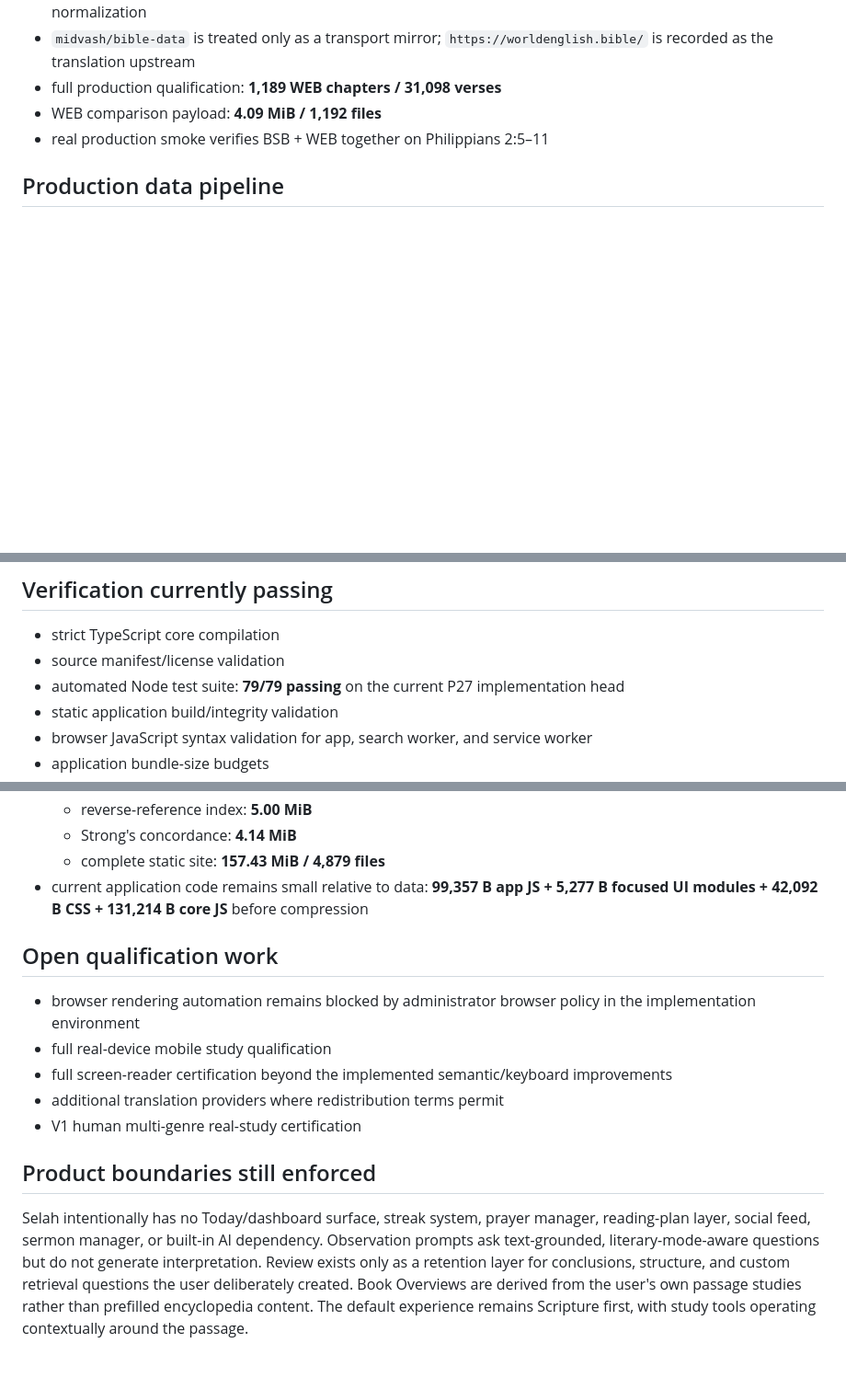
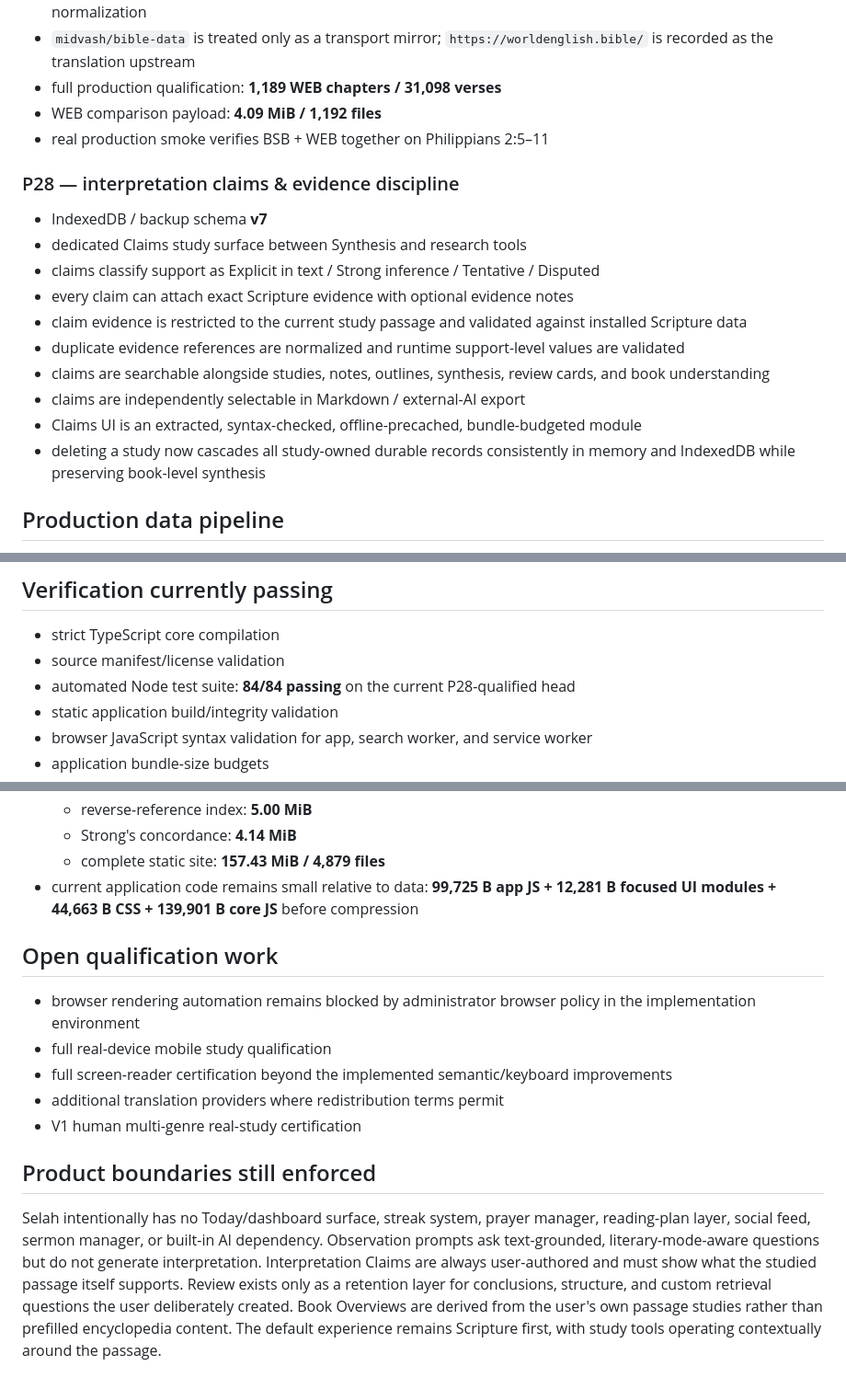
Before and after one commit to thiepn/selah, a Markdown page: docs/implementation-status.md, 3 parts joined by grey strips. Shown at 92% size. GitHub-like rendering; blank space fills up the shorter version.

Commit message:
Record qualified P28 claims and evidence discipline

```diff
--- a/docs/implementation-status.md
+++ b/docs/implementation-status.md
@@ -103,6 +103,19 @@
 - WEB comparison payload: **4.09 MiB / 1,192 files**
 - real production smoke verifies BSB + WEB together on Philippians 2:5–11
 
+### P28 — interpretation claims & evidence discipline
+
+- IndexedDB / backup schema **v7**
+- dedicated Claims study surface between Synthesis and research tools
+- claims classify support as Explicit in text / Strong inference / Tentative / Disputed
+- every claim can attach exact Scripture evidence with optional evidence notes
+- claim evidence is restricted to the current study passage and validated against installed Scripture data
+- duplicate evidence references are normalized and runtime support-level values are validated
+- claims are searchable alongside studies, notes, outlines, synthesis, review cards, and book understanding
+- claims are independently selectable in Markdown / external-AI export
+- Claims UI is an extracted, syntax-checked, offline-precached, bundle-budgeted module
+- deleting a study now cascades all study-owned durable records consistently in memory and IndexedDB while preserving book-level synthesis
+
 ## Production data pipeline
 
 - full BSB data vendoring via shallow Git clone
@@ -124,7 +137,7 @@
 
 - strict TypeScript core compilation
 - source manifest/license validation
-- automated Node test suite: **79/79 passing** on the current P27 implementation head
+- automated Node test suite: **84/84 passing** on the current P28-qualified head
 - static application build/integrity validation
 - browser JavaScript syntax validation for app, search worker, and service worker
 - application bundle-size budgets
@@ -142,7 +155,7 @@
   - reverse-reference index: **5.00 MiB**
   - Strong's concordance: **4.14 MiB**
   - complete static site: **157.43 MiB / 4,879 files**
-- current application code remains small relative to data: **99,357 B app JS + 5,277 B focused UI modules + 42,092 B CSS + 131,214 B core JS** before compression
+- current application code remains small relative to data: **99,725 B app JS + 12,281 B focused UI modules + 44,663 B CSS + 139,901 B core JS** before compression
 
 ## Open qualification work
 
@@ -154,4 +167,4 @@
 
 ## Product boundaries still enforced
 
-Selah intentionally has no Today/dashboard surface, streak system, prayer manager, reading-plan layer, social feed, sermon manager, or built-in AI dependency. Observation prompts ask text-grounded, literary-mode-aware questions but do not generate interpretation. Review exists only as a retention layer for conclusions, structure, and custom retrieval questions the user deliberately created. Book Overviews are derived from the user's own passage studies rather than prefilled encyclopedia content. The default experience remains Scripture first, with study tools operating contextually around the passage.
+Selah intentionally has no Today/dashboard surface, streak system, prayer manager, reading-plan layer, social feed, sermon manager, or built-in AI dependency. Observation prompts ask text-grounded, literary-mode-aware questions but do not generate interpretation. Interpretation Claims are always user-authored and must show what the studied passage itself supports. Review exists only as a retention layer for conclusions, structure, and custom retrieval questions the user deliberately created. Book Overviews are derived from the user's own passage studies rather than prefilled encyclopedia content. The default experience remains Scripture first, with study tools operating contextually around the passage.
```
